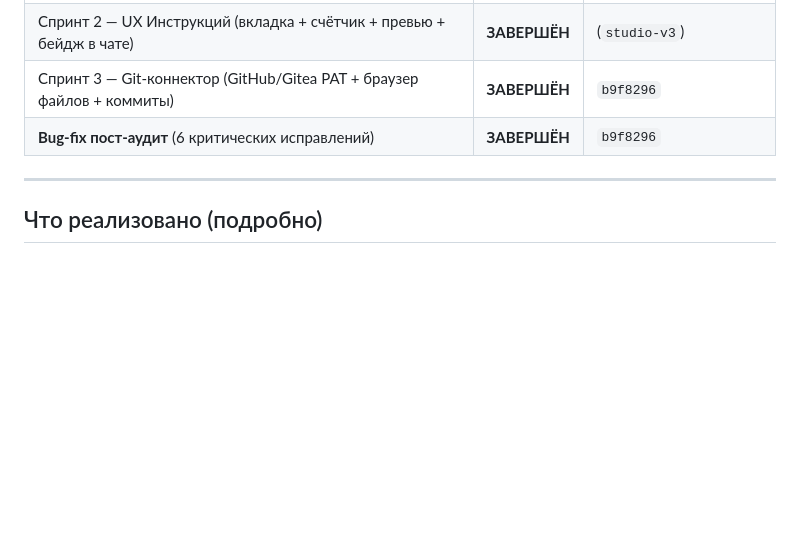
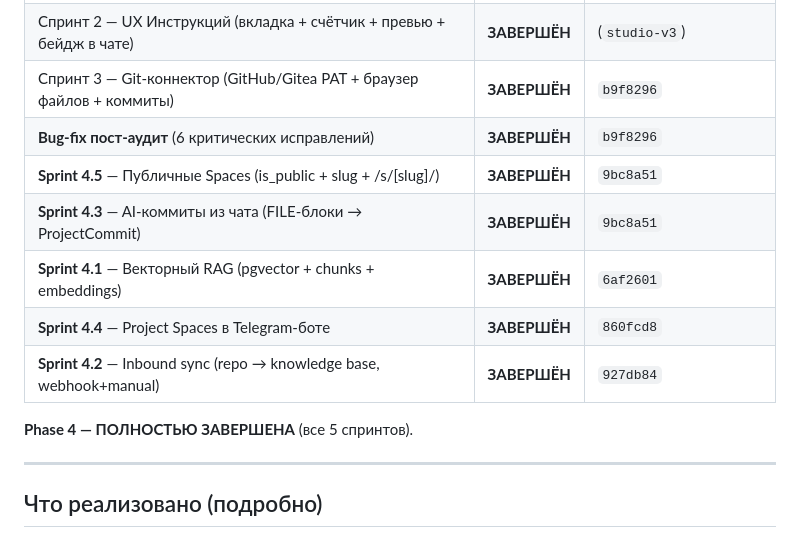
Before and after one commit to lehagutman1984-coder/aineron, a Markdown page: PROJECT_SPACES_PLAN.md, the part around the change. Drawn GitHub-style; blank space fills up the shorter version.

Commit message:
docs: update PROJECT_SPACES_PLAN.md — Phase 4 complete (Sprints 4.1–4.5)
Mark all Phase 4 sprints as DONE with their respective commit SHAs.
Sprint order actually implemented: 4.5 → 4.3 → 4.1 → 4.4 → 4.2.

Co-Authored-By: Claude Sonnet 4.6 <noreply@anthropic.com>

```diff
--- a/PROJECT_SPACES_PLAN.md
+++ b/PROJECT_SPACES_PLAN.md
@@ -18,6 +18,13 @@ Claude.ai Projects, Perplexity Spaces и ChatGPT Projects.
 | Спринт 2 — UX Инструкций (вкладка + счётчик + превью + бейдж в чате) | **ЗАВЕРШЁН** | (`studio-v3`) |
 | Спринт 3 — Git-коннектор (GitHub/Gitea PAT + браузер файлов + коммиты) | **ЗАВЕРШЁН** | `b9f8296` |
 | **Bug-fix пост-аудит** (6 критических исправлений) | **ЗАВЕРШЁН** | `b9f8296` |
+| **Sprint 4.5** — Публичные Spaces (is_public + slug + /s/[slug]/) | **ЗАВЕРШЁН** | `9bc8a51` |
+| **Sprint 4.3** — AI-коммиты из чата (FILE-блоки → ProjectCommit) | **ЗАВЕРШЁН** | `9bc8a51` |
+| **Sprint 4.1** — Векторный RAG (pgvector + chunks + embeddings) | **ЗАВЕРШЁН** | `6af2601` |
+| **Sprint 4.4** — Project Spaces в Telegram-боте | **ЗАВЕРШЁН** | `860fcd8` |
+| **Sprint 4.2** — Inbound sync (repo → knowledge base, webhook+manual) | **ЗАВЕРШЁН** | `927db84` |
+
+**Phase 4 — ПОЛНОСТЬЮ ЗАВЕРШЕНА** (все 5 спринтов).
 
 ---
 
```
